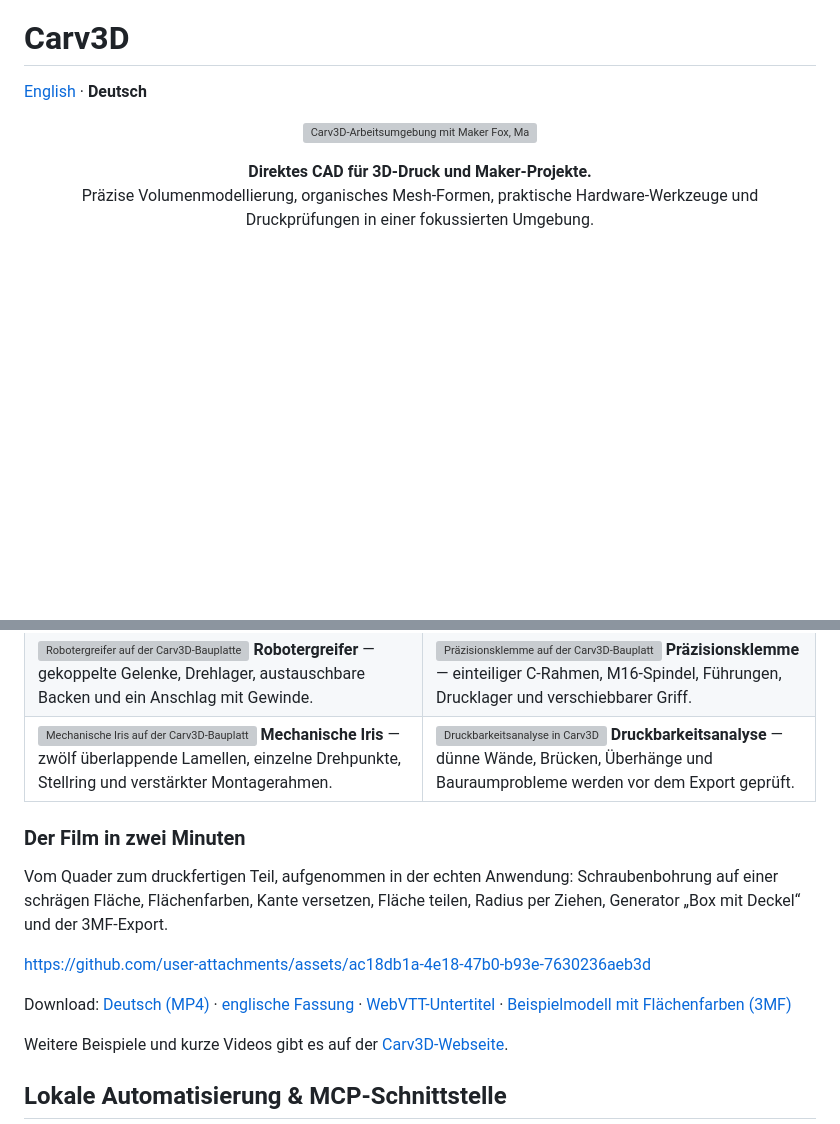
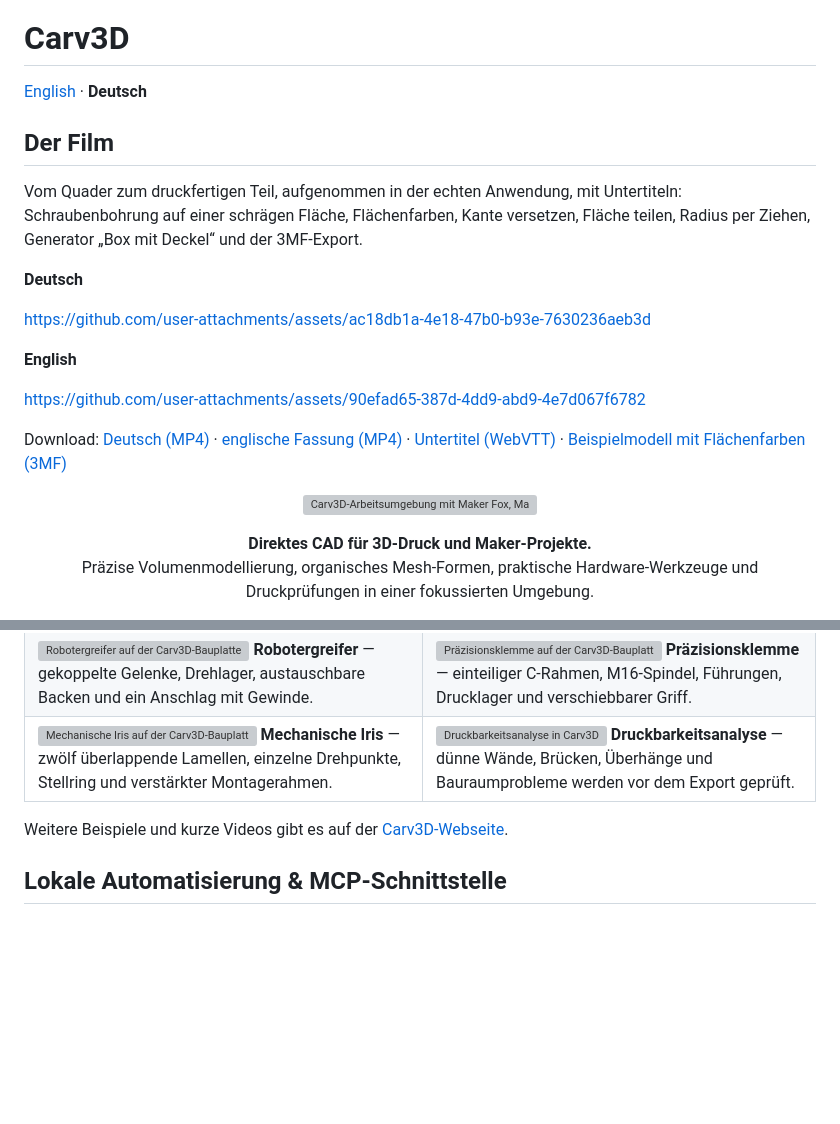
Before and after one commit to Carv3D-Studio/Carv3D, a Markdown page: README.de.md, 2 parts joined by grey strips. Drawn GitHub-style; blank space fills up the shorter version; grey boxes are pictures that could not be loaded.

```diff
--- a/README.de.md
+++ b/README.de.md
@@ -5,6 +5,20 @@
 # Carv3D
 
 [English](README.md) · **Deutsch**
+
+## Der Film
+
+Vom Quader zum druckfertigen Teil, aufgenommen in der echten Anwendung, mit Untertiteln: Schraubenbohrung auf einer schrägen Fläche, Flächenfarben, Kante versetzen, Fläche teilen, Radius per Ziehen, Generator „Box mit Deckel“ und der 3MF-Export.
+
+**Deutsch**
+
+https://github.com/user-attachments/assets/ac18db1a-4e18-47b0-b93e-7630236aeb3d
+
+**English**
+
+https://github.com/user-attachments/assets/90efad65-387d-4dd9-abd9-4e7d067f6782
+
+Download: [Deutsch (MP4)](docs/media/carv3d-showcase.de.mp4) · [englische Fassung (MP4)](docs/media/carv3d-showcase.en.mp4) · [Untertitel (WebVTT)](docs/media/carv3d-showcase.de.vtt) · [Beispielmodell mit Flächenfarben (3MF)](docs/media/carv3d-showcase-example.3mf)
 
 <p align="center">
   <img src="docs/assets/carv3d-workspace.webp" alt="Carv3D-Arbeitsumgebung mit Maker Fox, Maßen und Schnittansicht" width="960" />
@@ -48,14 +62,6 @@ Die Beispiele sind editierbare Carv3D-Projekte auf der Bauplatte der Anwendung.
 | ![Maker Fox aus geformtem Mesh und Volumenkörpern](docs/assets/maker-fox.webp) **Maker Fox** — eine Figur aus 25 Körpern mit geformtem Kopf, Sweep-Schwanz und maßhaltigen Volumendetails. | ![Planetengetriebe auf der Carv3D-Bauplatte](docs/assets/planetary-drive.webp) **Planetengetriebe** — Hohlrad, Sonne, drei Planeten, Lager und ein auseinandergezogener Träger aus insgesamt 92 Körpern. |
 | ![Robotergreifer auf der Carv3D-Bauplatte](docs/assets/robot-gripper.webp) **Robotergreifer** — gekoppelte Gelenke, Drehlager, austauschbare Backen und ein Anschlag mit Gewinde. | ![Präzisionsklemme auf der Carv3D-Bauplatte](docs/assets/desk-clamp.webp) **Präzisionsklemme** — einteiliger C-Rahmen, M16-Spindel, Führungen, Drucklager und verschiebbarer Griff. |
 | ![Mechanische Iris auf der Carv3D-Bauplatte](docs/assets/mechanical-iris.webp) **Mechanische Iris** — zwölf überlappende Lamellen, einzelne Drehpunkte, Stellring und verstärkter Montagerahmen. | ![Druckbarkeitsanalyse in Carv3D](docs/assets/printability.webp) **Druckbarkeitsanalyse** — dünne Wände, Brücken, Überhänge und Bauraumprobleme werden vor dem Export geprüft. |
-
-### Der Film in zwei Minuten
-
-Vom Quader zum druckfertigen Teil, aufgenommen in der echten Anwendung: Schraubenbohrung auf einer schrägen Fläche, Flächenfarben, Kante versetzen, Fläche teilen, Radius per Ziehen, Generator „Box mit Deckel“ und der 3MF-Export.
-
-https://github.com/user-attachments/assets/ac18db1a-4e18-47b0-b93e-7630236aeb3d
-
-Download: [Deutsch (MP4)](docs/media/carv3d-showcase.de.mp4) · [englische Fassung](docs/media/carv3d-showcase.en.mp4) · [WebVTT-Untertitel](docs/media/carv3d-showcase.de.vtt) · [Beispielmodell mit Flächenfarben (3MF)](docs/media/carv3d-showcase-example.3mf)
 
 Weitere Beispiele und kurze Videos gibt es auf der [Carv3D-Webseite](https://carv3d.de/Beta.html#showcase).
 
```
Also changed, not shown: README.md (+14 -8 lines).
